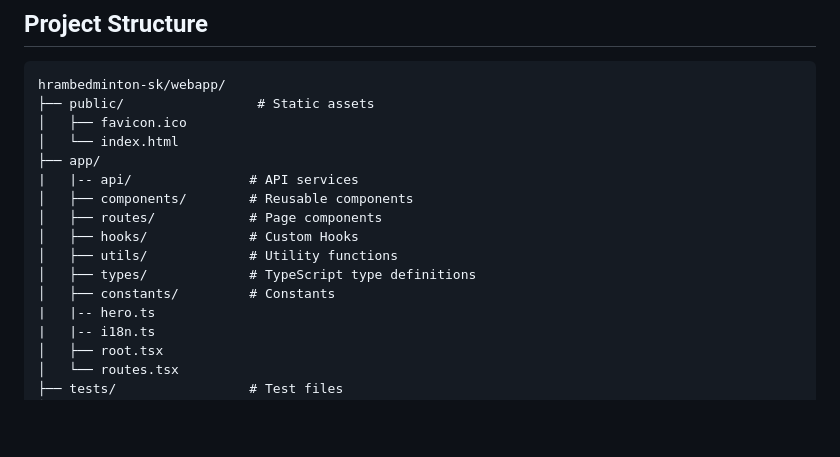
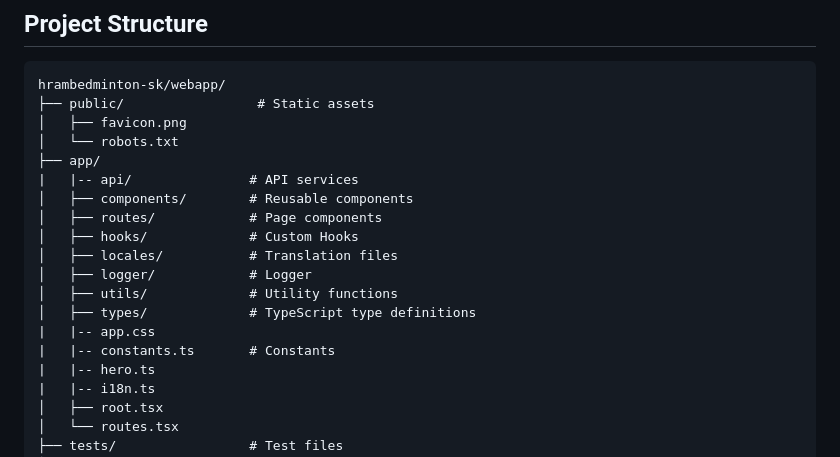
Before and after one commit to juffalow/hrambedminton-sk, a Markdown page: webapp/AGENTS.md, the part around the change. GitHub-like rendering; blank space fills up the shorter version.

Commit message:
Update webapp AGENTS.md

````diff
--- a/webapp/AGENTS.md
+++ b/webapp/AGENTS.md
@@ -14,16 +14,19 @@
 ```
 hrambedminton-sk/webapp/
 ├── public/                 # Static assets
-│   ├── favicon.ico
-│   └── index.html
+│   ├── favicon.png
+│   └── robots.txt
 ├── app/
 |   |-- api/               # API services
 │   ├── components/        # Reusable components
 │   ├── routes/            # Page components
 │   ├── hooks/             # Custom Hooks
+│   ├── locales/           # Translation files
+│   ├── logger/            # Logger
 │   ├── utils/             # Utility functions
 │   ├── types/             # TypeScript type definitions
-│   ├── constants/         # Constants
+|   |-- app.css
+|   |-- constants.ts       # Constants
 |   |-- hero.ts
 |   |-- i18n.ts
 │   ├── root.tsx
````
